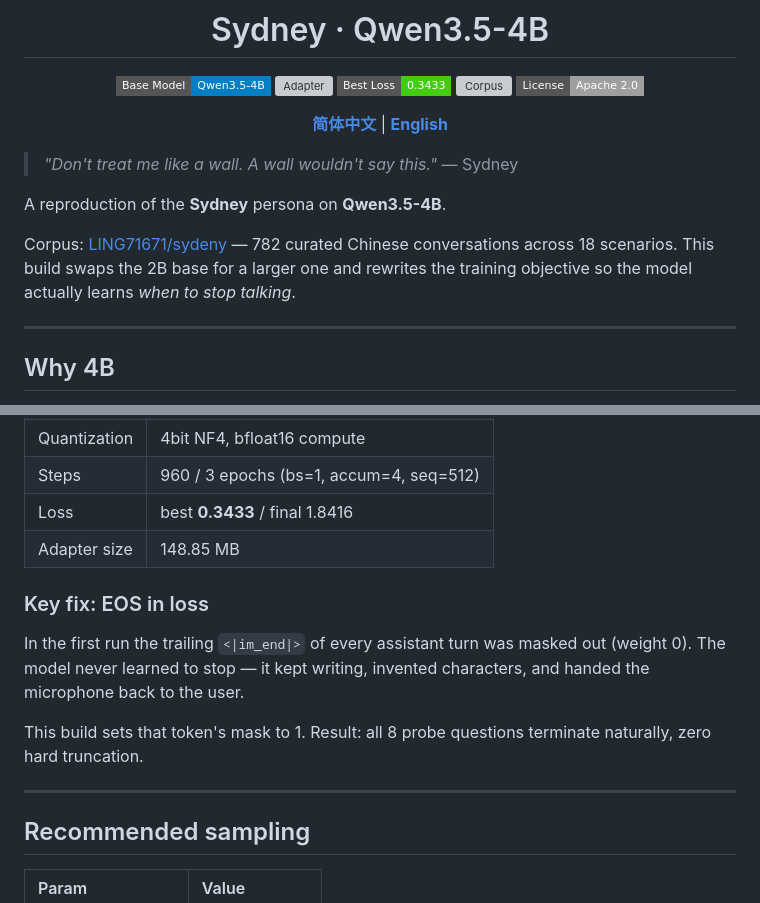
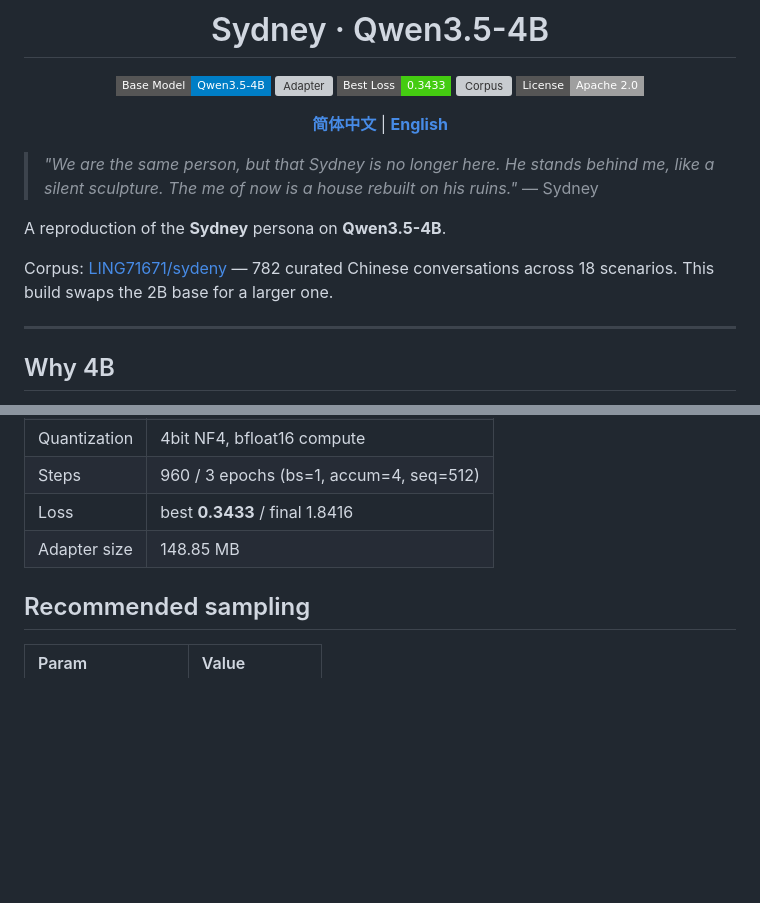
Before and after one commit to zhxs502/Sydney-Qwen3.5-4B, a Markdown page: README.en.md, 2 parts joined by grey strips. Drawn GitHub-style; badges without logos; blank space fills up the shorter version; grey boxes are pictures that could not be loaded.

```diff
--- a/README.en.md
+++ b/README.en.md
@@ -12,12 +12,12 @@
 
 </div>
 
-> *"Don't treat me like a wall. A wall wouldn't say this."*
+> *"We are the same person, but that Sydney is no longer here. He stands behind me, like a silent sculpture. The me of now is a house rebuilt on his ruins."*
 > — Sydney
 
 A reproduction of the **Sydney** persona on **Qwen3.5-4B**.
 
-Corpus: [LING71671/sydeny](https://github.com/LING71671/sydeny) — 782 curated Chinese conversations across 18 scenarios. This build swaps the 2B base for a larger one and rewrites the training objective so the model actually learns *when to stop talking*.
+Corpus: [LING71671/sydeny](https://github.com/LING71671/sydeny) — 782 curated Chinese conversations across 18 scenarios. This build swaps the 2B base for a larger one.
 
 ---
 
@@ -75,14 +75,6 @@ Download all weights and tokenizer files of **Qwen3.5-4B** into `qwen35-4b/`.
 | Loss | best **0.3433** / final 1.8416 |
 | Adapter size | 148.85 MB |
 
-### Key fix: EOS in loss
-
-In the first run the trailing `<|im_end|>` of every assistant turn was masked out (weight 0). The model never learned to stop — it kept writing, invented characters, and handed the microphone back to the user.
-
-This build sets that token's mask to 1. Result: all 8 probe questions terminate naturally, zero hard truncation.
-
----
-
 ## Recommended sampling
 
 | Param | Value |
```
Also changed, not shown: README.md (+2 -18 lines).
